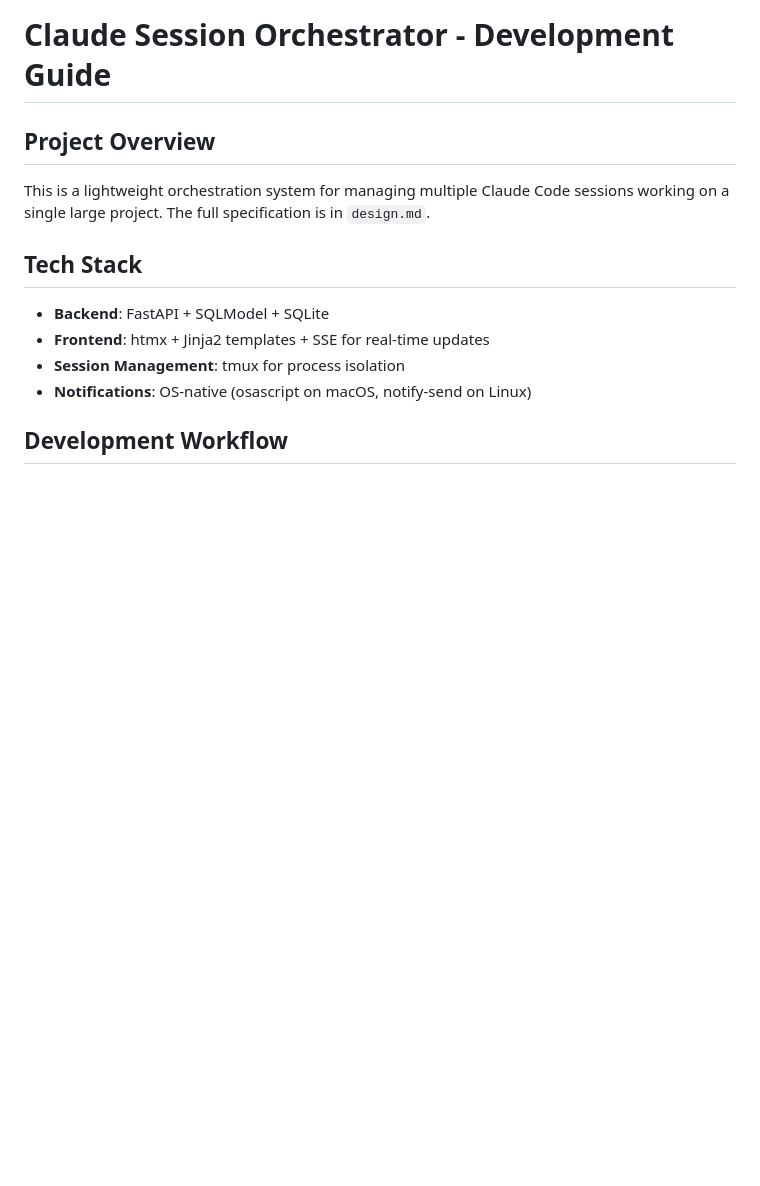
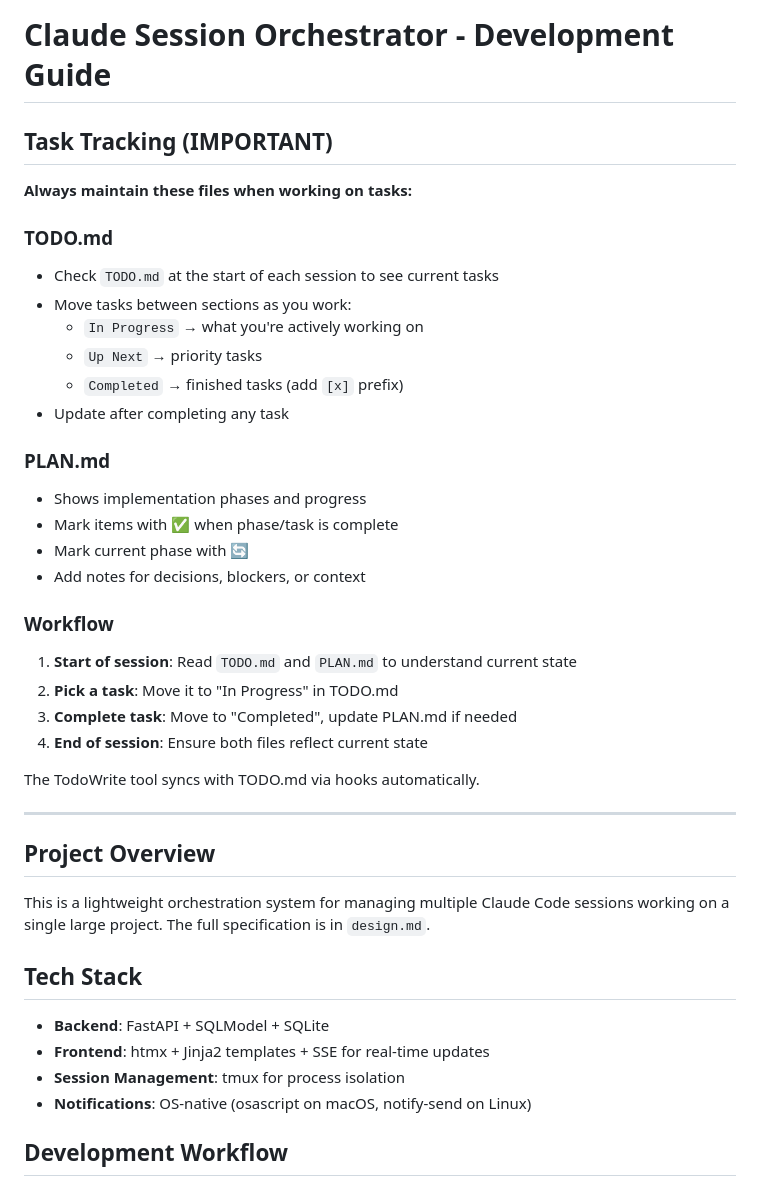
Before and after one commit to lzy0505/chorus, a Markdown page: CLAUDE.md, the part around the change. GitHub-like rendering; blank space fills up the shorter version.

Commit message:
Plan and TODO

```diff
--- a/CLAUDE.md
+++ b/CLAUDE.md
@@ -1,4 +1,32 @@
 # Claude Session Orchestrator - Development Guide
+
+## Task Tracking (IMPORTANT)
+
+**Always maintain these files when working on tasks:**
+
+### TODO.md
+- Check `TODO.md` at the start of each session to see current tasks
+- Move tasks between sections as you work:
+  - `In Progress` → what you're actively working on
+  - `Up Next` → priority tasks
+  - `Completed` → finished tasks (add `[x]` prefix)
+- Update after completing any task
+
+### PLAN.md
+- Shows implementation phases and progress
+- Mark items with ✅ when phase/task is complete
+- Mark current phase with 🔄
+- Add notes for decisions, blockers, or context
+
+### Workflow
+1. **Start of session**: Read `TODO.md` and `PLAN.md` to understand current state
+2. **Pick a task**: Move it to "In Progress" in TODO.md
+3. **Complete task**: Move to "Completed", update PLAN.md if needed
+4. **End of session**: Ensure both files reflect current state
+
+The TodoWrite tool syncs with TODO.md via hooks automatically.
+
+---
 
 ## Project Overview
 
```
Also changed, not shown: PLAN.md (added, +49 -0 lines), TODO.md (added, +37 -0 lines).
